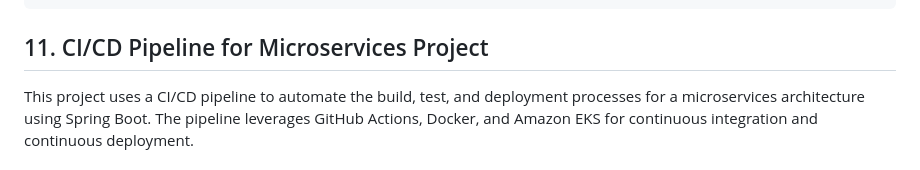
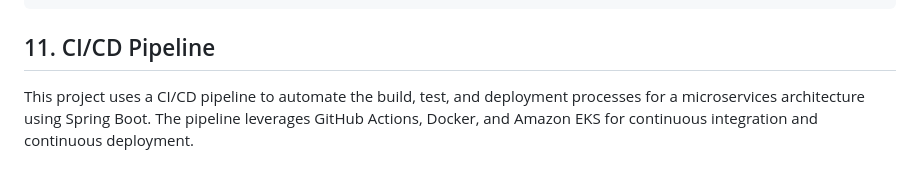
Before and after one commit to m-elhamlaoui/SpaceNews, a Markdown page: README.md, the part around the change. Drawn GitHub-style.

````diff
--- a/README.md
+++ b/README.md
@@ -338,7 +338,7 @@ kubectl apply -f kubernetes/discovery-service-deployment.yaml
 kubectl apply -f kubernetes/discovery-service-service.yaml
  ```
 
-## 11. CI/CD Pipeline for Microservices Project
+## 11. CI/CD Pipeline
 
 This project uses a CI/CD pipeline to automate the build, test, and deployment processes for a microservices architecture using Spring Boot. The pipeline leverages GitHub Actions, Docker, and Amazon EKS for continuous integration and continuous deployment.
 
````
